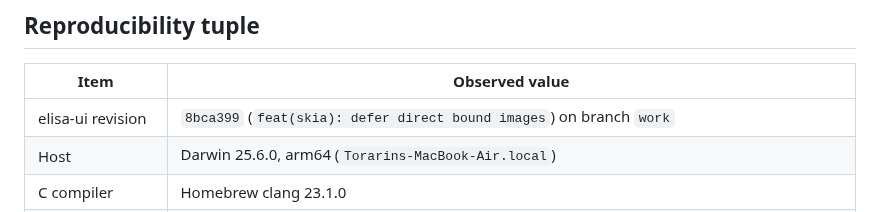
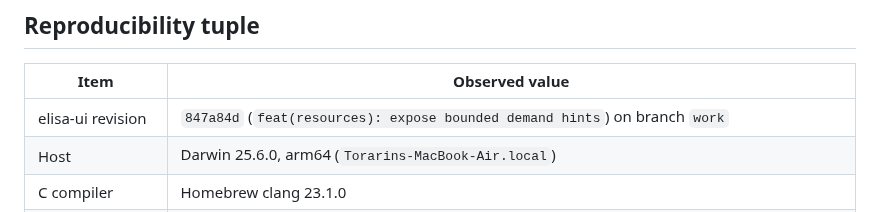
Before and after one commit to torarinvik/elisa-ui, a Markdown page: docs/implementation-baseline.md, the part around the change. GitHub-like rendering.

Commit message:
docs: refresh implementation baseline revision

```diff
--- a/docs/implementation-baseline.md
+++ b/docs/implementation-baseline.md
@@ -8,7 +8,7 @@ parity on untested platforms.
 
 | Item | Observed value |
 | --- | --- |
-| elisa-ui revision | `8bca399` (`feat(skia): defer direct bound images`) on branch `work` |
+| elisa-ui revision | `847a84d` (`feat(resources): expose bounded demand hints`) on branch `work` |
 | Host | Darwin 25.6.0, arm64 (`Torarins-MacBook-Air.local`) |
 | C compiler | Homebrew clang 23.1.0 |
 | Elisa compiler | `../wasm-sdk-compiler/bin/elisac-stage1` on clean `codex/wasm-sdk`, revision `c6948142f19d`; SHA-256 `56945beffa13240afdd004ac7590580b56f11c7406fc82c16309f6bd9025e574` |
```
